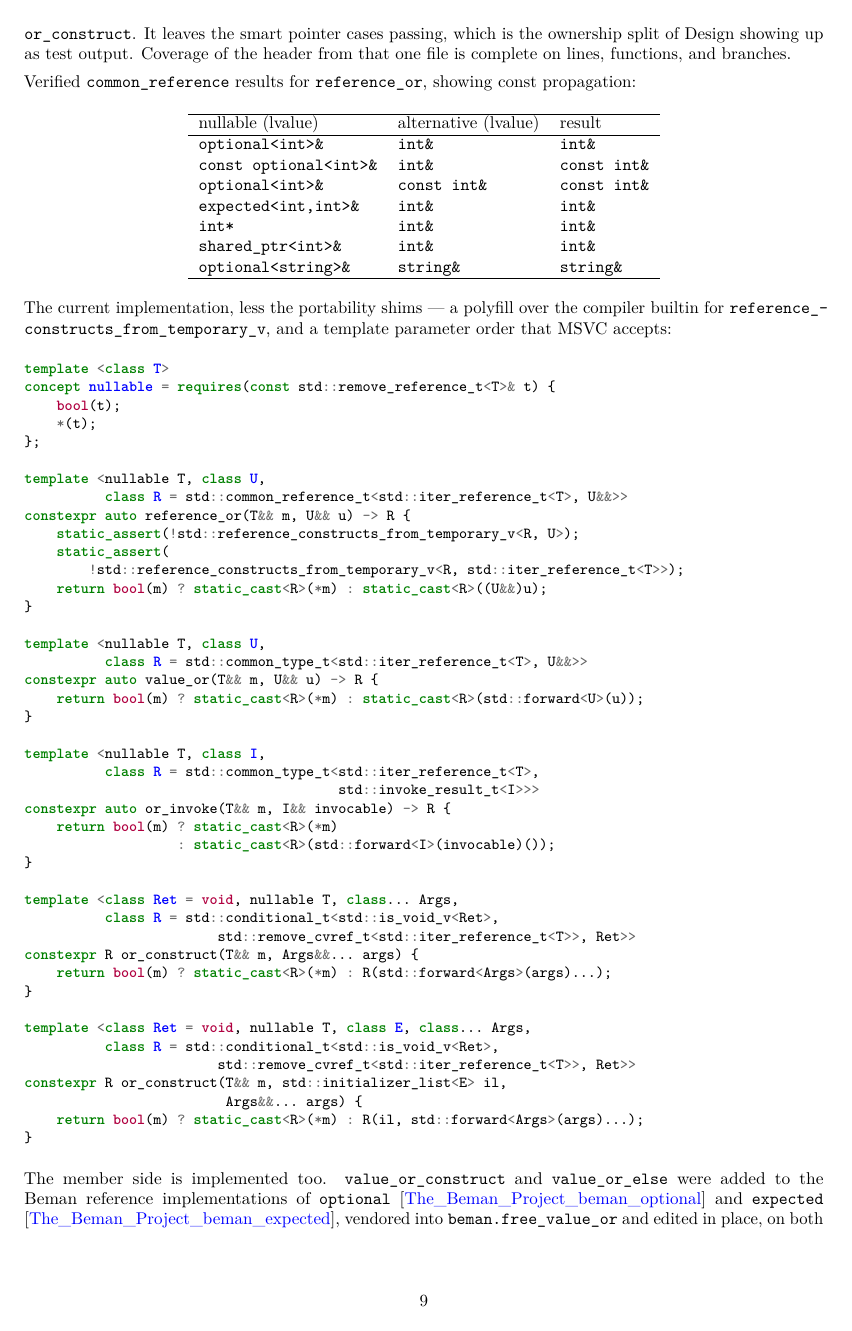
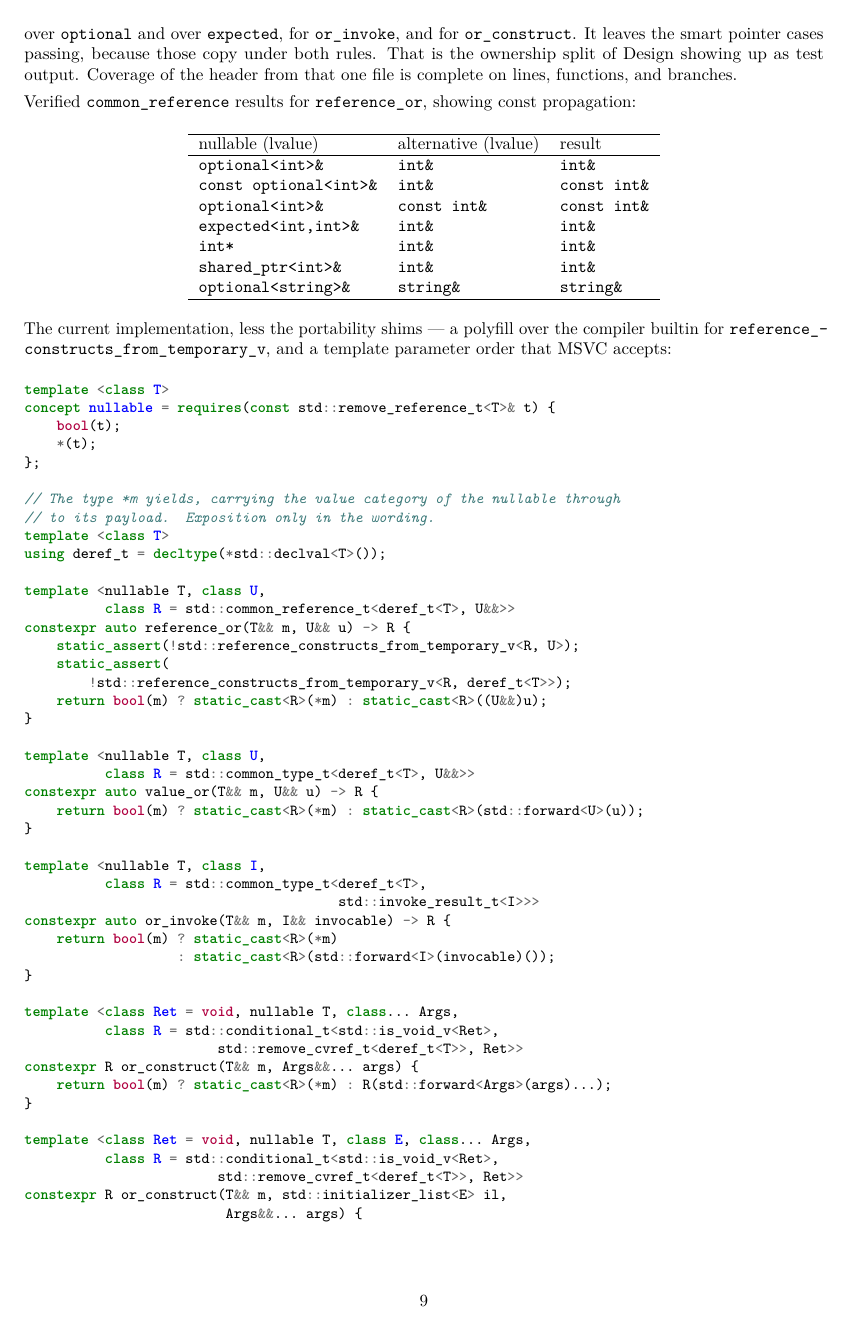
Before and after one commit to steve-downey/free_value_or, a LaTeX book (papers/free_value_or.tex): page 9 of 14 before the commit and page 9 of 15 after it. The pictures show the PDF file papers/free_value_or.pdf that the author committed with the source.

Commit message:
Move payloads out of rvalue nullables, by ownership
Correct by default, at some ergonomic cost. The dereference type is now
deref_t<T> = decltype(*declval<T>()) rather than iter_reference_t<T>, so the
value category of the nullable reaches its payload and the engaged path
moves: value_or(std::move(o), u) now matches std::move(o).value_or(u)
instead of pessimizing against it.

The division this creates is the reason to want it. optional and expected
own their value, so an expiring one has an expiring payload, operator* is
ref-qualified, and they move. T*, shared_ptr, unique_ptr and optional<T&>
are handles to a referent that ordinarily outlives them, so they yield T&
and go on copying. Each reports what its own value category implies, and
each is right. The observe-only alternative is simpler to state and makes
every owning nullable copy a payload that is going away; it stays available
as a one-line change to the dereference type if LEWG prefers it.

Only reference_or changes signature: over an owning rvalue nullable it
becomes const T&, the common reference of T&& and T&. common_type decays, so
value_or, or_invoke and or_construct are unchanged, which is why nothing in
the rest of the suite moved. The rvalue tests flip to assert moves for the
owning models and keep asserting copies for the handles, with optional<T&>
and a raw pointer as the cases that show the split is ownership and not
optional-ness.

Open questions are down to one: whether reference_or must yield a reference.
The rvalue question moves to the decided list.

Also lands two corrections that an earlier commit claimed but did not make.
Batched edits died on an assertion before writing, so the test-count and
matrix lines never changed and the P3413 comparison row still read "observes
only". Counts are now 118 test cases and nine negative-compilation cases
over eight translation units.

```diff
--- a/papers/free_value_or.tex
+++ b/papers/free_value_or.tex
@@ -205,27 +205,32 @@ concept nullable = requires(const std::remove_reference_t<T>& t) {
     *(t);
 };
 
+// The type *m yields, carrying the value category of the nullable through
+// to its payload.  Exposition only in the wording.
+template <class T>
+using deref_t = decltype(*std::declval<T>());
+
 template <nullable T, class U,
-          class R = std::common_reference_t<std::iter_reference_t<T>, U&&>>
+          class R = std::common_reference_t<deref_t<T>, U&&>>
 constexpr auto reference_or(T&& m, U&& u) -> R;
 
 template <nullable T, class U,
-          class R = std::common_type_t<std::iter_reference_t<T>, U&&>>
+          class R = std::common_type_t<deref_t<T>, U&&>>
 constexpr auto value_or(T&& m, U&& u) -> R;
 
 template <nullable T, class I,
-          class R = std::common_type_t<std::iter_reference_t<T>,
+          class R = std::common_type_t<deref_t<T>,
                                        std::invoke_result_t<I>>>
 constexpr auto or_invoke(T&& m, I&& invocable) -> R;
 
 template <class Ret = void, nullable T, class... Args,
           class R = std::conditional_t<std::is_void_v<Ret>,
-                        std::remove_cvref_t<std::iter_reference_t<T>>, Ret>>
+                        std::remove_cvref_t<deref_t<T>>, Ret>>
 constexpr R or_construct(T&& m, Args&&... args);
 
 template <class Ret = void, nullable T, class E, class... Args,
           class R = std::conditional_t<std::is_void_v<Ret>,
-                        std::remove_cvref_t<std::iter_reference_t<T>>, Ret>>
+                        std::remove_cvref_t<deref_t<T>>, Ret>>
 constexpr R or_construct(T&& m, std::initializer_list<E> il, Args&&... args);
 \end{minted}
 
@@ -309,4 +314,3 @@ the concept exposition-only, which costs nothing but the spelling.
 
 \section{Return type computation}
 
-\tcode{std::iter_reference_t<T>} is \tcode{decltype(*declval<T\&>())}, the
@@ -392,7 +393,7 @@ change of cost (see Implementation Experience).
 \section{\tcode{reference_or}}
 
 \tcode{reference_or} computes
-\tcode{common_reference_t<iter_reference_t<T>, U\&\&>} and, when that type
+\tcode{common_reference_t<deref_t<T>, U\&\&>} and, when that type
 is a reference, binds the result to the contained value or to the
 alternative without copying either. Const qualification flows through the
 computation as it should: a \tcode{const optional<int>} or a \tcode{const
@@ -422,7 +423,7 @@ is now statically detectable. The implementation carries two guards:
 \begin{minted}[fontsize=\small]{c++}
 static_assert(!std::reference_constructs_from_temporary_v<R, U>);
 static_assert(
-    !std::reference_constructs_from_temporary_v<R, std::iter_reference_t<T>>);
+    !std::reference_constructs_from_temporary_v<R, deref_t<T>>);
 \end{minted}
 
 The first rejects the alternative materializing a temporary: in
@@ -460,7 +461,7 @@ engaged path, and the established cure is to pass a nullary invocable that
 is called only when needed. \tcode{or_invoke(m, f)} returns
 \tcode{*m} converted to \tcode{R} when \tcode{m} is engaged and
 \tcode{f()} converted to \tcode{R} otherwise, with
-\tcode{R = common_type_t<iter_reference_t<T>, invoke_result_t<I>>}; the
+\tcode{R = common_type_t<deref_t<T>, invoke_result_t<I>>}; the
 invocable is not called on the engaged path.
 
 Because \tcode{or_invoke} uses \tcode{common_type}, an invocable returning
@@ -495,7 +496,7 @@ However, its return-type rule differs from the other three. There is no
 fallback \emph{value} whose type could participate in a
 \tcode{common_type} computation, only arguments waiting to become one,
 so by default \tcode{R} is the decayed element type itself,
-\tcode{remove_cvref_t<iter_reference_t<T>>}, and the conversion runs
+\tcode{remove_cvref_t<deref_t<T>>}, and the conversion runs
 \emph{inward}: the arguments construct an \tcode{R} directly, and the
 engaged payload converts to \tcode{R}. This is the member function's model,
 and here it is the right one; the outward common-type computation is
@@ -657,7 +658,7 @@ the alternative path and the contained-value path.
 \textbf{Never knowingly produce a dangling reference.} The functions take
 no address and extend no lifetime; \tcode{reference_or}'s result always
 refers to an object that existed before the call. The second guard is stated
-on \tcode{iter_reference_t<T>}, the type \tcode{*m} yields; stated on
+on \tcode{deref_t<T>}, the type \tcode{*m} yields; stated on
 \tcode{T\&} it would name the nullable rather than its payload, and could
 never fire. The rejected cases are those where the core language would
 have materialized a temporary: a prvalue alternative whose common reference
@@ -714,10 +718,3 @@ negative-compilation harness was itself validated: each WILL-FAIL
 translation unit was checked to fail for the required reason by mutating
 its expected-diagnostic pattern and observing the test fail. The rvalue
 cases were validated the same way, against the library and not the
-harness. Switching the dereference type to
-\tcode{decltype(*std::forward<T>(m))} makes \tcode{reference_or}'s static
-assertions fail to compile and, with those removed so that they cannot mask
-the rest, fails the copy counts for \tcode{value_or} over \tcode{optional}
-and over \tcode{expected}, for \tcode{or_invoke}, and for
-\tcode{or_construct}. It leaves the smart pointer cases passing, which is
-the ownership split of Design showing up as test output. Coverage of the
@@ -724,3 +725,6 @@ the ownership split of Design showing up as test output. Coverage of the
+\tcode{expected}, for \tcode{or_invoke}, and for \tcode{or_construct}. It
+leaves the smart pointer cases passing, because those copy under both rules.
+That is the ownership split of Design showing up as test output. Coverage of the
 header from that one file is complete on lines, functions, and branches.
 
 Verified \tcode{common_reference} results for \tcode{reference_or},
@@ -753,23 +757,28 @@ concept nullable = requires(const std::remove_reference_t<T>& t) {
     *(t);
 };
 
+// The type *m yields, carrying the value category of the nullable through
+// to its payload.  Exposition only in the wording.
+template <class T>
+using deref_t = decltype(*std::declval<T>());
+
 template <nullable T, class U,
-          class R = std::common_reference_t<std::iter_reference_t<T>, U&&>>
+          class R = std::common_reference_t<deref_t<T>, U&&>>
 constexpr auto reference_or(T&& m, U&& u) -> R {
     static_assert(!std::reference_constructs_from_temporary_v<R, U>);
     static_assert(
-        !std::reference_constructs_from_temporary_v<R, std::iter_reference_t<T>>);
+        !std::reference_constructs_from_temporary_v<R, deref_t<T>>);
     return bool(m) ? static_cast<R>(*m) : static_cast<R>((U&&)u);
 }
 
 template <nullable T, class U,
-          class R = std::common_type_t<std::iter_reference_t<T>, U&&>>
+          class R = std::common_type_t<deref_t<T>, U&&>>
 constexpr auto value_or(T&& m, U&& u) -> R {
     return bool(m) ? static_cast<R>(*m) : static_cast<R>(std::forward<U>(u));
 }
 
 template <nullable T, class I,
-          class R = std::common_type_t<std::iter_reference_t<T>,
+          class R = std::common_type_t<deref_t<T>,
                                        std::invoke_result_t<I>>>
 constexpr auto or_invoke(T&& m, I&& invocable) -> R {
     return bool(m) ? static_cast<R>(*m)
@@ -778,14 +787,14 @@ constexpr auto or_invoke(T&& m, I&& invocable) -> R {
 
 template <class Ret = void, nullable T, class... Args,
           class R = std::conditional_t<std::is_void_v<Ret>,
-                        std::remove_cvref_t<std::iter_reference_t<T>>, Ret>>
+                        std::remove_cvref_t<deref_t<T>>, Ret>>
 constexpr R or_construct(T&& m, Args&&... args) {
     return bool(m) ? static_cast<R>(*m) : R(std::forward<Args>(args)...);
 }
 
 template <class Ret = void, nullable T, class E, class... Args,
           class R = std::conditional_t<std::is_void_v<Ret>,
-                        std::remove_cvref_t<std::iter_reference_t<T>>, Ret>>
+                        std::remove_cvref_t<deref_t<T>>, Ret>>
 constexpr R or_construct(T&& m, std::initializer_list<E> il,
                          Args&&... args) {
     return bool(m) ? static_cast<R>(*m) : R(il, std::forward<Args>(args)...);
@@ -877,25 +884,25 @@ namespace std {
     };
 
   template<nullable T, class U>
-    constexpr common_reference_t<iter_reference_t<T>, U&&>
+    constexpr common_reference_t<@\exposid{deref-t}@<T>, U&&>
       reference_or(T&& m, U&& u);
 
   template<nullable T, class U>
-    constexpr common_type_t<iter_reference_t<T>, U&&>
+    constexpr common_type_t<@\exposid{deref-t}@<T>, U&&>
       value_or(T&& m, U&& u);
 
   template<nullable T, class I>
-    constexpr common_type_t<iter_reference_t<T>, invoke_result_t<I>>
+    constexpr common_type_t<@\exposid{deref-t}@<T>, invoke_result_t<I>>
       or_invoke(T&& m, I&& invocable);
 
   template<class Ret = void, nullable T, class... Args>
     constexpr conditional_t<is_void_v<Ret>,
-                            remove_cvref_t<iter_reference_t<T>>, Ret>
+                            remove_cvref_t<@\exposid{deref-t}@<T>>, Ret>
       or_construct(T&& m, Args&&... args);
 
   template<class Ret = void, nullable T, class E, class... Args>
     constexpr conditional_t<is_void_v<Ret>,
-                            remove_cvref_t<iter_reference_t<T>>, Ret>
+                            remove_cvref_t<@\exposid{deref-t}@<T>>, Ret>
       or_construct(T&& m, initializer_list<E> il, Args&&... args);
 }
 \end{codeblock}
@@ -913,17 +920,17 @@ Let \tcode{t} be a const lvalue of type \tcode{remove_reference_t<T>}.
 \begin{itemdescr}
 \begin{codeblock}
 template<nullable T, class U>
-  constexpr common_reference_t<iter_reference_t<T>, U&&>
+  constexpr common_reference_t<@\exposid{deref-t}@<T>, U&&>
     reference_or(T&& m, U&& u);
 \end{codeblock}
 
 \pnum
-Let \tcode{R} be \tcode{common_reference_t<iter_reference_t<T>, U\&\&>}.
+Let \tcode{R} be \tcode{common_reference_t<@\exposid{deref-t}@<T>, U\&\&>}.
 
 \pnum
 \mandates
 \tcode{reference_constructs_from_temporary_v<R, U>} is \tcode{false} and
-\tcode{reference_constructs_from_temporary_v<R, iter_reference_t<T>>} is
+\tcode{reference_constructs_from_temporary_v<R, @\exposid{deref-t}@<T>>} is
 \tcode{false}.
 
 \pnum
@@ -935,12 +942,12 @@ Equivalent to:
 \begin{itemdescr}
 \begin{codeblock}
 template<nullable T, class U>
-  constexpr common_type_t<iter_reference_t<T>, U&&>
+  constexpr common_type_t<@\exposid{deref-t}@<T>, U&&>
     value_or(T&& m, U&& u);
 \end{codeblock}
 
 \pnum
-Let \tcode{R} be \tcode{common_type_t<iter_reference_t<T>, U\&\&>}.
+Let \tcode{R} be \tcode{common_type_t<@\exposid{deref-t}@<T>, U\&\&>}.
 
 \pnum
 \effects
@@ -951,13 +958,13 @@ Equivalent to:
 \begin{itemdescr}
 \begin{codeblock}
 template<nullable T, class I>
-  constexpr common_type_t<iter_reference_t<T>, invoke_result_t<I>>
+  constexpr common_type_t<@\exposid{deref-t}@<T>, invoke_result_t<I>>
     or_invoke(T&& m, I&& invocable);
 \end{codeblock}
 
 \pnum
 Let \tcode{R} be
-\tcode{common_type_t<iter_reference_t<T>, invoke_result_t<I>>}.
+\tcode{common_type_t<@\exposid{deref-t}@<T>, invoke_result_t<I>>}.
 
 \pnum
 \effects
@@ -970,18 +977,18 @@ Equivalent to:
 \begin{codeblock}
 template<class Ret = void, nullable T, class... Args>
   constexpr conditional_t<is_void_v<Ret>,
-                          remove_cvref_t<iter_reference_t<T>>, Ret>
+                          remove_cvref_t<@\exposid{deref-t}@<T>>, Ret>
     or_construct(T&& m, Args&&... args);
 \end{codeblock}
 
 \pnum
 Let \tcode{R} be \tcode{conditional_t<is_void_v<Ret>,
-remove_cvref_t<iter_reference_t<T>>, Ret>}.
+remove_cvref_t<@\exposid{deref-t}@<T>>, Ret>}.
 
 \pnum
 \mandates
 \tcode{is_constructible_v<R, Args...>} is \tcode{true} and
-\tcode{is_convertible_v<iter_reference_t<T>, R>} is \tcode{true}.
+\tcode{is_convertible_v<@\exposid{deref-t}@<T>, R>} is \tcode{true}.
 
 \pnum
 \effects
@@ -993,18 +1000,18 @@ Equivalent to:
 \begin{codeblock}
 template<class Ret = void, nullable T, class E, class... Args>
   constexpr conditional_t<is_void_v<Ret>,
-                          remove_cvref_t<iter_reference_t<T>>, Ret>
+                          remove_cvref_t<@\exposid{deref-t}@<T>>, Ret>
     or_construct(T&& m, initializer_list<E> il, Args&&... args);
 \end{codeblock}
 
 \pnum
 Let \tcode{R} be \tcode{conditional_t<is_void_v<Ret>,
-remove_cvref_t<iter_reference_t<T>>, Ret>}.
+remove_cvref_t<@\exposid{deref-t}@<T>>, Ret>}.
 
 \pnum
 \mandates
 \tcode{is_constructible_v<R, initializer_list<E>\&, Args...>} is \tcode{true}
-and \tcode{is_convertible_v<iter_reference_t<T>, R>} is \tcode{true}.
+and \tcode{is_convertible_v<@\exposid{deref-t}@<T>, R>} is \tcode{true}.
 
 \pnum
 \effects
```
Also changed, not shown: papers/free_value_or.pdf, papers/free_value_or.tex (142 more changed lines), 2 other files.
